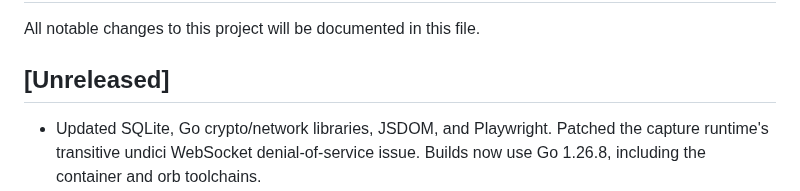
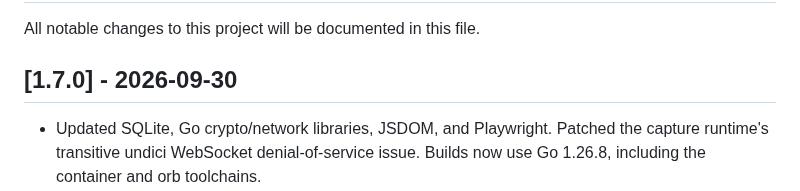
Before and after one commit to glnarayanan/arivu, a Markdown page: CHANGELOG.md, the part around the change. GitHub-like rendering.

Commit message:
docs(release): prepare v1.7.0
Close the Unreleased changelog under the v1.7.0 release boundary dated 2026-09-30 for the batched-read performance work, knowledge-focused navigation, source conversations and quizzes, and dependency-security maintenance merged in PRs 58 through 65.

Co-Authored-By: Claude Sonnet 5.5 <noreply@anthropic.com>
Claude-Session: https://claude.ai/code/session_016RJzAFGnNggivTLr8hgZqm

```diff
--- a/CHANGELOG.md
+++ b/CHANGELOG.md
@@ -2,7 +2,7 @@
 
 All notable changes to this project will be documented in this file.
 
-## [Unreleased]
+## [1.7.0] - 2026-09-30
 
 - Updated SQLite, Go crypto/network libraries, JSDOM, and Playwright. Patched
   the capture runtime's transitive undici WebSocket denial-of-service issue.
```
